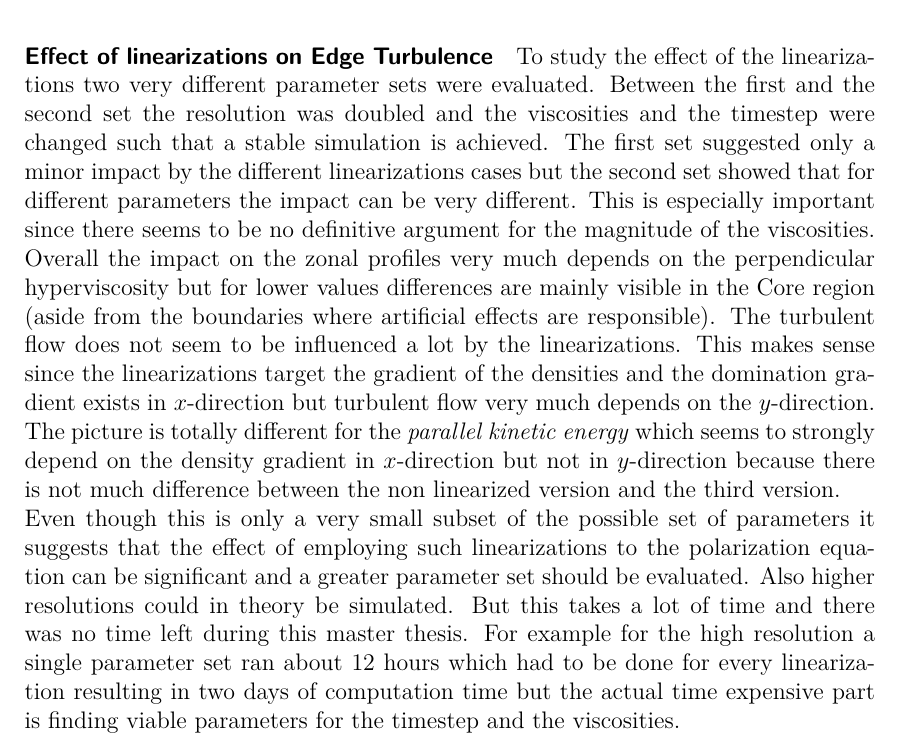
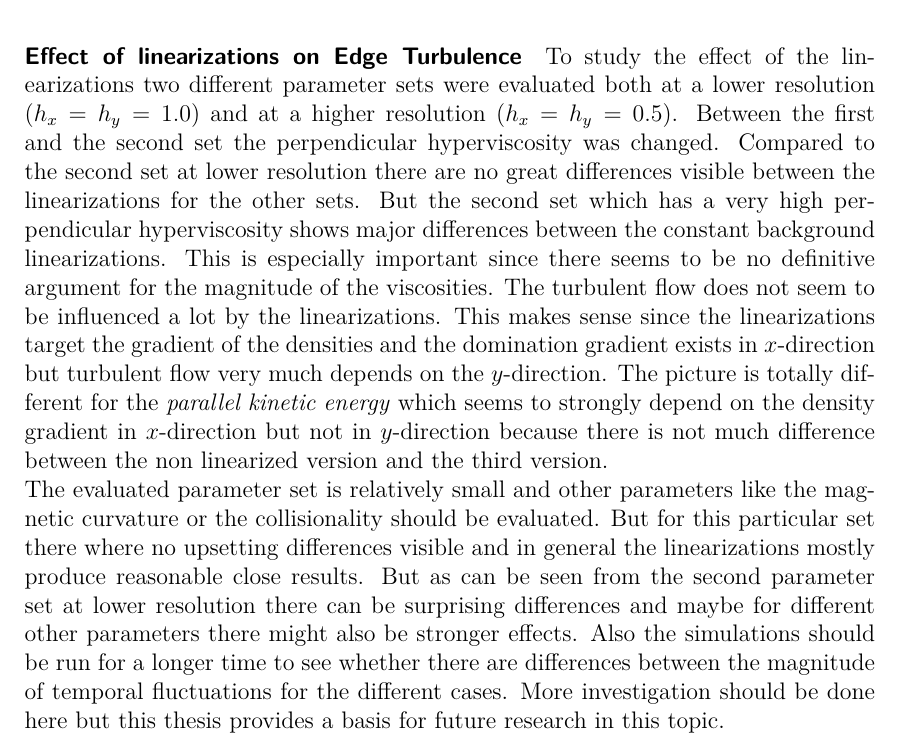
Before and after one commit to freelancer1845/Masterarbeit-Physik, a LaTeX thesis (conclusion.tex): part of page 2 of 2, cut so that both start at the same text. Compiled offline with pdfLaTeX.

Commit message:
Updated Conclusion

```diff
--- a/conclusion.tex
+++ b/conclusion.tex
@@ -17,9 +17,8 @@ CPU parallelism using OpenMP could have been implemented using \textit{for}-work
 Two parts of the simulation (\ac{SOR} solver and the gyro averaging operator) where implemented on the GPU and multi GPU systems using the Nvidia CUDA framework. These where identified as a major bottlenecks beforehand and the evaluation of the optimizations shows speedups of approximately three for higher resolutions compared to the CPU only variants. Using this optimized code three different linearizations of the polarization equation (\autoref{eq:polarization}) where evaluated.
 
 \paragraph{Effect of linearizations on Edge Turbulence}
-To study the effect of the linearizations two very different parameter sets were evaluated. Between the first and the second set the resolution was doubled and the viscosities and the timestep were changed such that a stable simulation is achieved. The first set suggested only a minor impact by the different linearizations cases but the second set showed that for different parameters the impact can be very different. This is especially important since there seems to be no definitive argument for the magnitude of the viscosities. Overall the impact on the zonal profiles very much depends on the perpendicular hyperviscosity but for lower values differences are mainly visible in the Core region (aside from the boundaries where artificial effects are responsible). The turbulent flow does not seem to be influenced a lot by the linearizations. This makes sense since the linearizations target the gradient of the densities and the domination gradient exists in $x$-direction but turbulent flow very much depends on the $y$-direction. The picture is totally different for the \textit{parallel kinetic energy} which seems to strongly depend on the density gradient in $x$-direction but not in $y$-direction because there is not much difference between the non linearized version and the third version.\newline
-Even though this is only a very small subset of the possible set of parameters it suggests that the effect of employing such linearizations to the polarization equation can be significant and a greater parameter set should be evaluated. Also higher resolutions could in theory be simulated. But this takes a lot of time and there was no time left during this master thesis. For example for the high resolution a single parameter set ran about 12 hours which had to be done for every linearization resulting in two days of computation time but the actual time expensive part is finding viable parameters for the timestep and the viscosities.
-
+To study the effect of the linearizations two different parameter sets were evaluated both at a lower resolution ($h_x=h_y=1.0$) and at a higher resolution ($h_x=h_y=0.5$). Between the first and the second set the perpendicular hyperviscosity was changed. Compared to the second set at lower resolution there are no great differences visible between the linearizations for the other sets. But the second set which has a very high perpendicular hyperviscosity shows major differences between the constant background linearizations. This is especially important since there seems to be no definitive argument for the magnitude of the viscosities. The turbulent flow does not seem to be influenced a lot by the linearizations. This makes sense since the linearizations target the gradient of the densities and the domination gradient exists in $x$-direction but turbulent flow very much depends on the $y$-direction. The picture is totally different for the \textit{parallel kinetic energy} which seems to strongly depend on the density gradient in $x$-direction but not in $y$-direction because there is not much difference between the non linearized version and the third version.\newline
+The evaluated parameter set is relatively small and other parameters like the magnetic curvature or the collisionality should be evaluated. But for this particular set there where no upsetting differences visible and in general the linearizations mostly produce reasonable close results. But as can be seen from the second parameter set at lower resolution there can be surprising differences and maybe for different other parameters there might also be stronger effects. Also the simulations should be run for a longer time to see whether there are differences between the magnitude of temporal fluctuations for the different cases. More investigation should be done here but this thesis provides a basis for future research in this topic.
 
 
 
```
